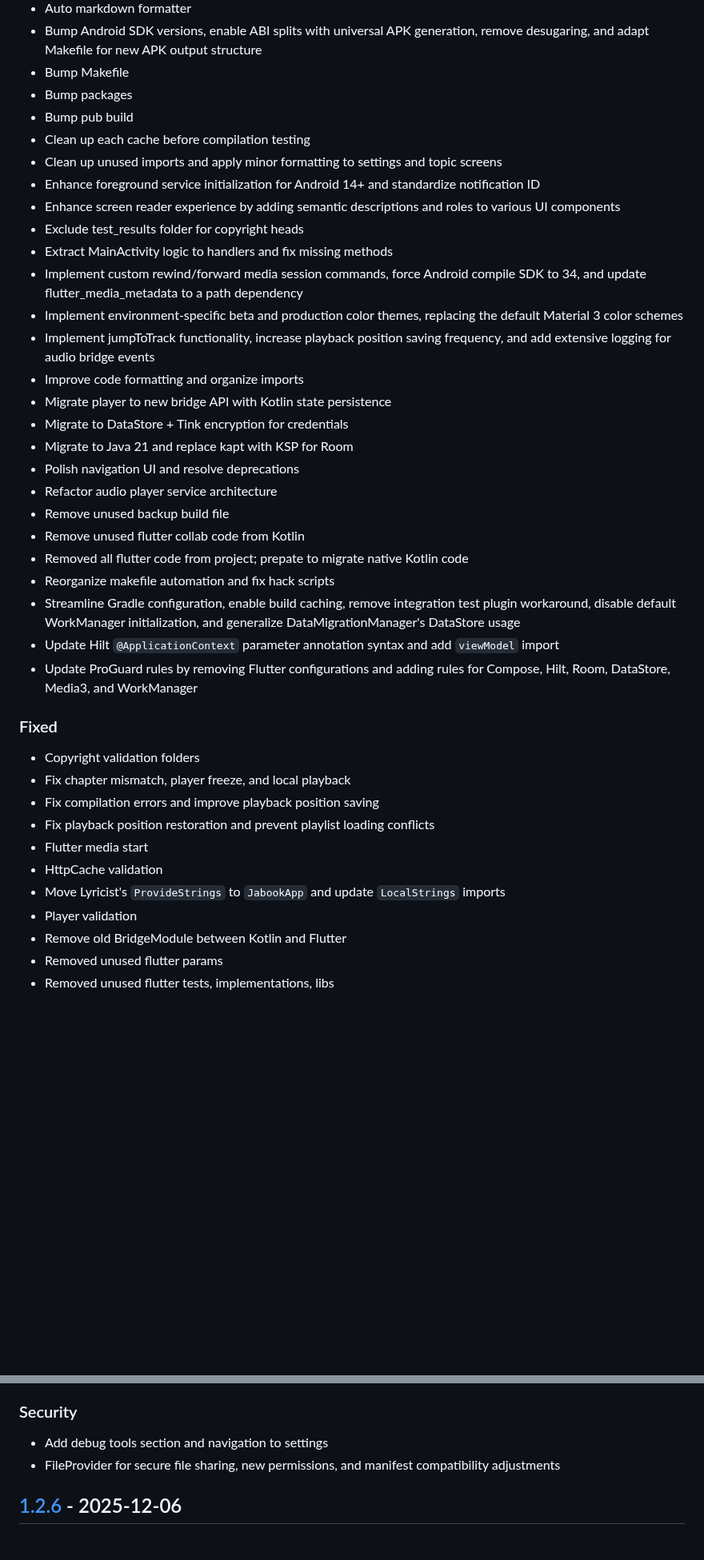
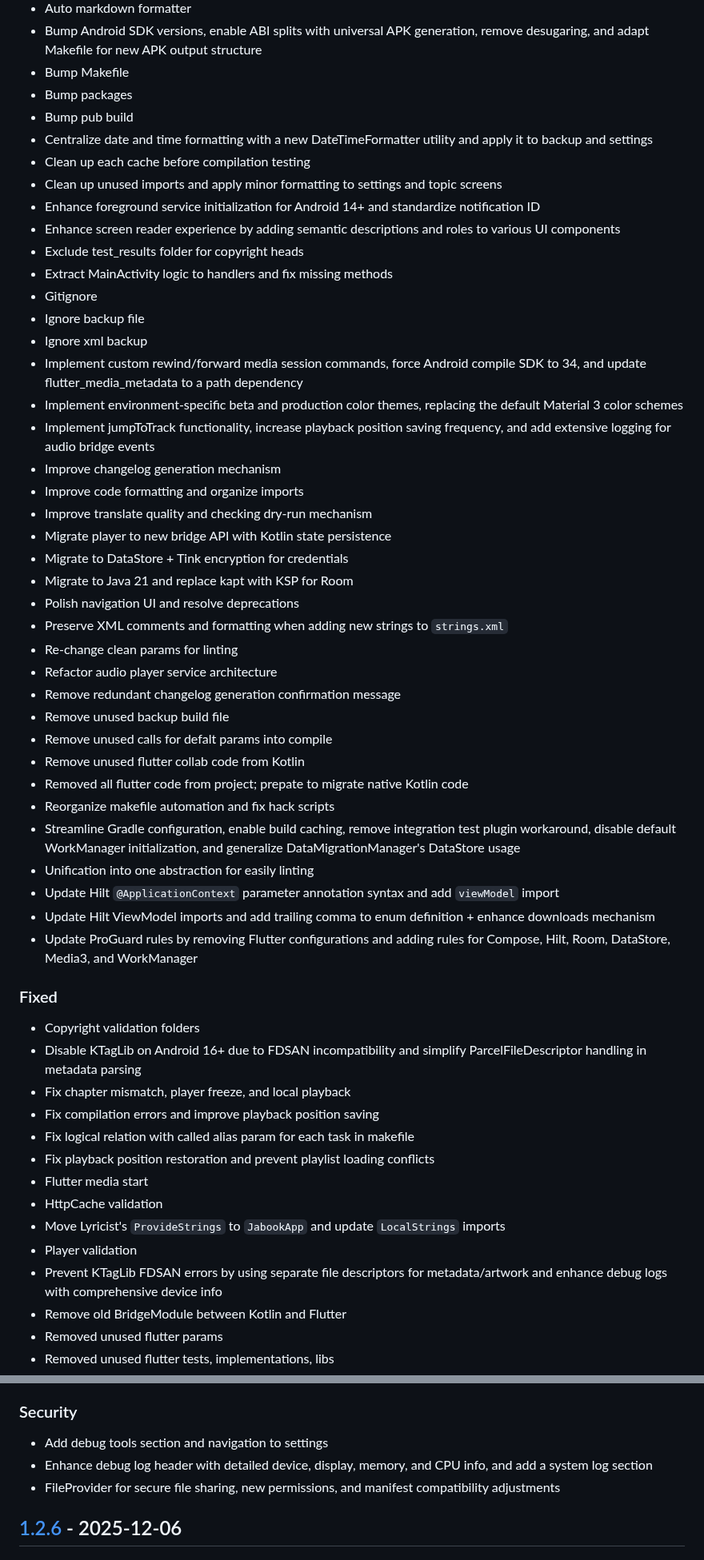
Before and after one commit to Gosayram/jabook, a Markdown page: CHANGELOG.md, 2 parts joined by grey strips. Shown at 80% size. GitHub-like rendering; blank space fills up the shorter version.

Commit message:
[UPD] - bump CHANGELOG;

```diff
--- a/CHANGELOG.md
+++ b/CHANGELOG.md
@@ -49,39 +61,54 @@ and this project adheres to [Semantic Versioning](https://semver.org/spec/v2.0.0
 - Bump Makefile
 - Bump packages
 - Bump pub build
+- Centralize date and time formatting with a new DateTimeFormatter utility and apply it to backup and settings
 - Clean up each cache before compilation testing
 - Clean up unused imports and apply minor formatting to settings and topic screens
 - Enhance foreground service initialization for Android 14+ and standardize notification ID
 - Enhance screen reader experience by adding semantic descriptions and roles to various UI components
 - Exclude test_results folder for copyright heads
 - Extract MainActivity logic to handlers and fix missing methods
+- Gitignore
+- Ignore backup file
+- Ignore xml backup
 - Implement custom rewind/forward media session commands, force Android compile SDK to 34, and update flutter_media_metadata to a path dependency
 - Implement environment-specific beta and production color themes, replacing the default Material 3 color schemes
 - Implement jumpToTrack functionality, increase playback position saving frequency, and add extensive logging for audio bridge events
+- Improve changelog generation mechanism
 - Improve code formatting and organize imports
+- Improve translate quality and checking dry-run mechanism
 - Migrate player to new bridge API with Kotlin state persistence
 - Migrate to DataStore + Tink encryption for credentials
 - Migrate to Java 21 and replace kapt with KSP for Room
 - Polish navigation UI and resolve deprecations
+- Preserve XML comments and formatting when adding new strings to `strings.xml`
+- Re-change clean params for linting
 - Refactor audio player service architecture
+- Remove redundant changelog generation confirmation message
 - Remove unused backup build file
+- Remove unused calls for defalt params into compile
 - Remove unused flutter collab code from Kotlin
 - Removed all flutter code from project; prepate to migrate native Kotlin code
 - Reorganize makefile automation and fix hack scripts
 - Streamline Gradle configuration, enable build caching, remove integration test plugin workaround, disable default WorkManager initialization, and generalize DataMigrationManager's DataStore usage
+- Unification into one abstraction for easily linting
 - Update Hilt `@ApplicationContext` parameter annotation syntax and add `viewModel` import
+- Update Hilt ViewModel imports and add trailing comma to enum definition + enhance downloads mechanism
 - Update ProGuard rules by removing Flutter configurations and adding rules for Compose, Hilt, Room, DataStore, Media3, and WorkManager
 
 ### Fixed
 
 - Copyright validation folders
+- Disable KTagLib on Android 16+ due to FDSAN incompatibility and simplify ParcelFileDescriptor handling in metadata parsing
 - Fix chapter mismatch, player freeze, and local playback
 - Fix compilation errors and improve playback position saving
+- Fix logical relation with called alias param for each task in makefile
 - Fix playback position restoration and prevent playlist loading conflicts
 - Flutter media start
 - HttpCache validation
 - Move Lyricist's `ProvideStrings` to `JabookApp` and update `LocalStrings` imports
 - Player validation
+- Prevent KTagLib FDSAN errors by using separate file descriptors for metadata/artwork and enhance debug logs with comprehensive device info
 - Remove old BridgeModule between Kotlin and Flutter
 - Removed unused flutter params
 - Removed unused flutter tests, implementations, libs
@@ -95,6 +122,7 @@ and this project adheres to [Semantic Versioning](https://semver.org/spec/v2.0.0
 ### Security
 
 - Add debug tools section and navigation to settings
+- Enhance debug log header with detailed device, display, memory, and CPU info, and add a system log section
 - FileProvider for secure file sharing, new permissions, and manifest compatibility adjustments
 
 ## [1.2.6] - 2025-12-06
```
Also changed, not shown: other parts of CHANGELOG.md (+59 -13 lines).
